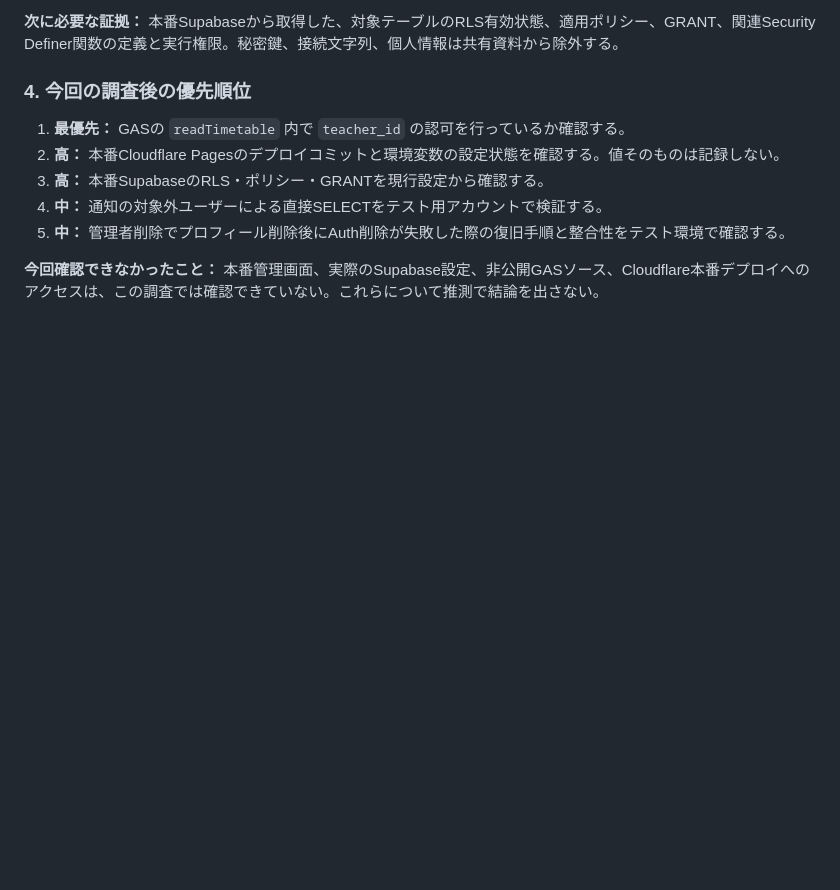
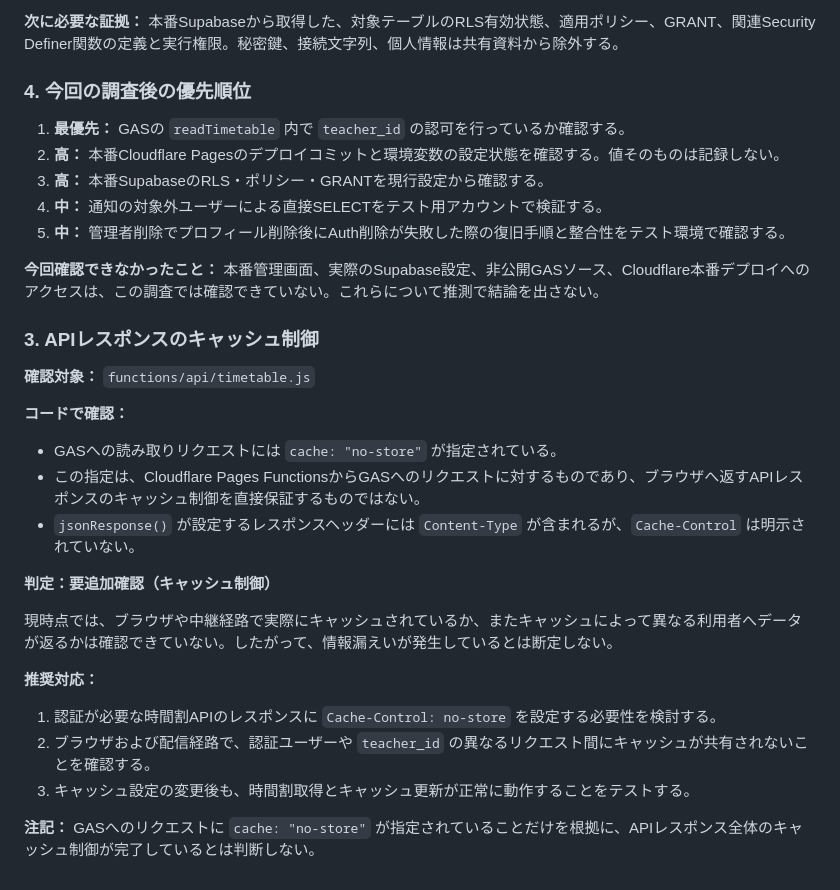
Before and after one commit to Im-student-of-nantofukuno/timetable, a Markdown page: セキュリティ調査記録.md, the part around the change. Rendered like a GitHub page; blank space fills up the shorter version.

```diff
--- a/セキュリティ調査記録.md
+++ b/セキュリティ調査記録.md
@@ -437,3 +437,26 @@ GASとGoogle Sheetsは別の処理主体・データストアとして表現し
 5. **中：** 管理者削除でプロフィール削除後にAuth削除が失敗した際の復旧手順と整合性をテスト環境で確認する。
 
 **今回確認できなかったこと：** 本番管理画面、実際のSupabase設定、非公開GASソース、Cloudflare本番デプロイへのアクセスは、この調査では確認できていない。これらについて推測で結論を出さない。
+
+
+### 3. APIレスポンスのキャッシュ制御
+
+**確認対象：** `functions/api/timetable.js`
+
+**コードで確認：**
+
+- GASへの読み取りリクエストには `cache: "no-store"` が指定されている。
+- この指定は、Cloudflare Pages FunctionsからGASへのリクエストに対するものであり、ブラウザへ返すAPIレスポンスのキャッシュ制御を直接保証するものではない。
+- `jsonResponse()` が設定するレスポンスヘッダーには `Content-Type` が含まれるが、`Cache-Control` は明示されていない。
+
+**判定：要追加確認（キャッシュ制御）**
+
+現時点では、ブラウザや中継経路で実際にキャッシュされているか、またキャッシュによって異なる利用者へデータが返るかは確認できていない。したがって、情報漏えいが発生しているとは断定しない。
+
+**推奨対応：**
+
+1. 認証が必要な時間割APIのレスポンスに `Cache-Control: no-store` を設定する必要性を検討する。
+2. ブラウザおよび配信経路で、認証ユーザーや `teacher_id` の異なるリクエスト間にキャッシュが共有されないことを確認する。
+3. キャッシュ設定の変更後も、時間割取得とキャッシュ更新が正常に動作することをテストする。
+
+**注記：** GASへのリクエストに `cache: "no-store"` が指定されていることだけを根拠に、APIレスポンス全体のキャッシュ制御が完了しているとは判断しない。
```
